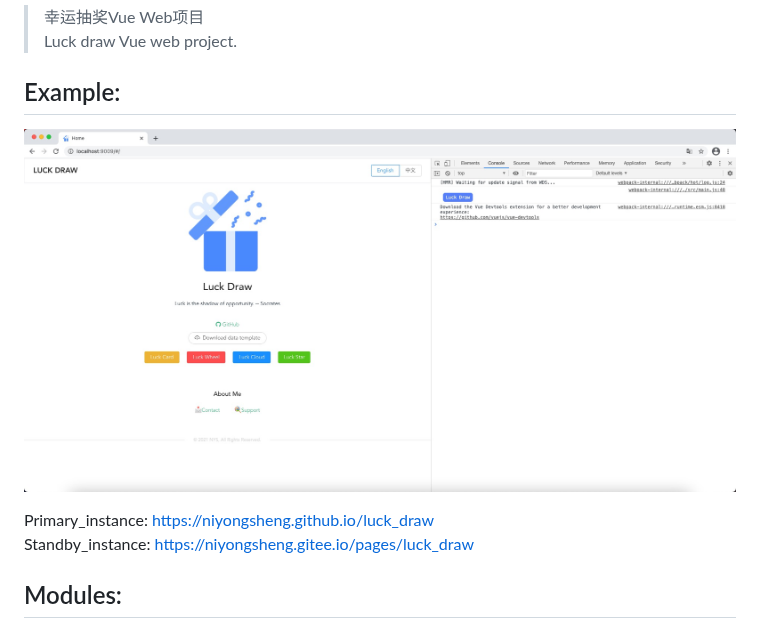
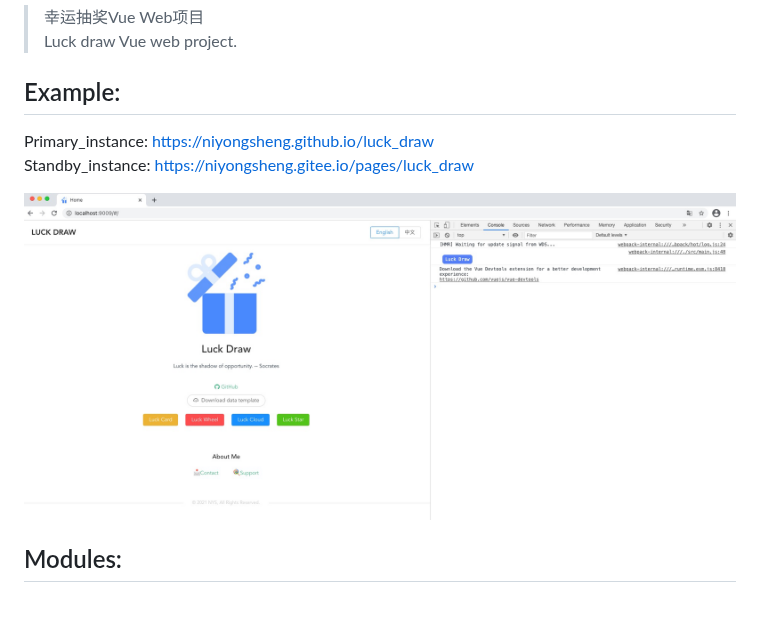
Before and after one commit to niyongsheng/LuckyDraw, a Markdown page: README.md, the part around the change. Drawn GitHub-style; pictures changed too: snapshot.png.

Commit message:
[X]. Daily Update

```diff
--- a/README.md
+++ b/README.md
@@ -9,11 +9,11 @@ LuckyDraw
 > Luck draw Vue web project.
 
 ## Example:
-![(snapshot)](https://github.com/niyongsheng/LuckyDraw/blob/master/snapshot.png?raw=true)
-
 Primary_instance: https://niyongsheng.github.io/luck_draw
 <br/>
 Standby_instance: https://niyongsheng.gitee.io/pages/luck_draw
+
+![(snapshot)](https://github.com/niyongsheng/LuckyDraw/blob/master/snapshot.png?raw=true)
 
 ## Modules:
 - [x] [Luck Card](https://niyongsheng.github.io/luck_draw/#/luckCard)
```
